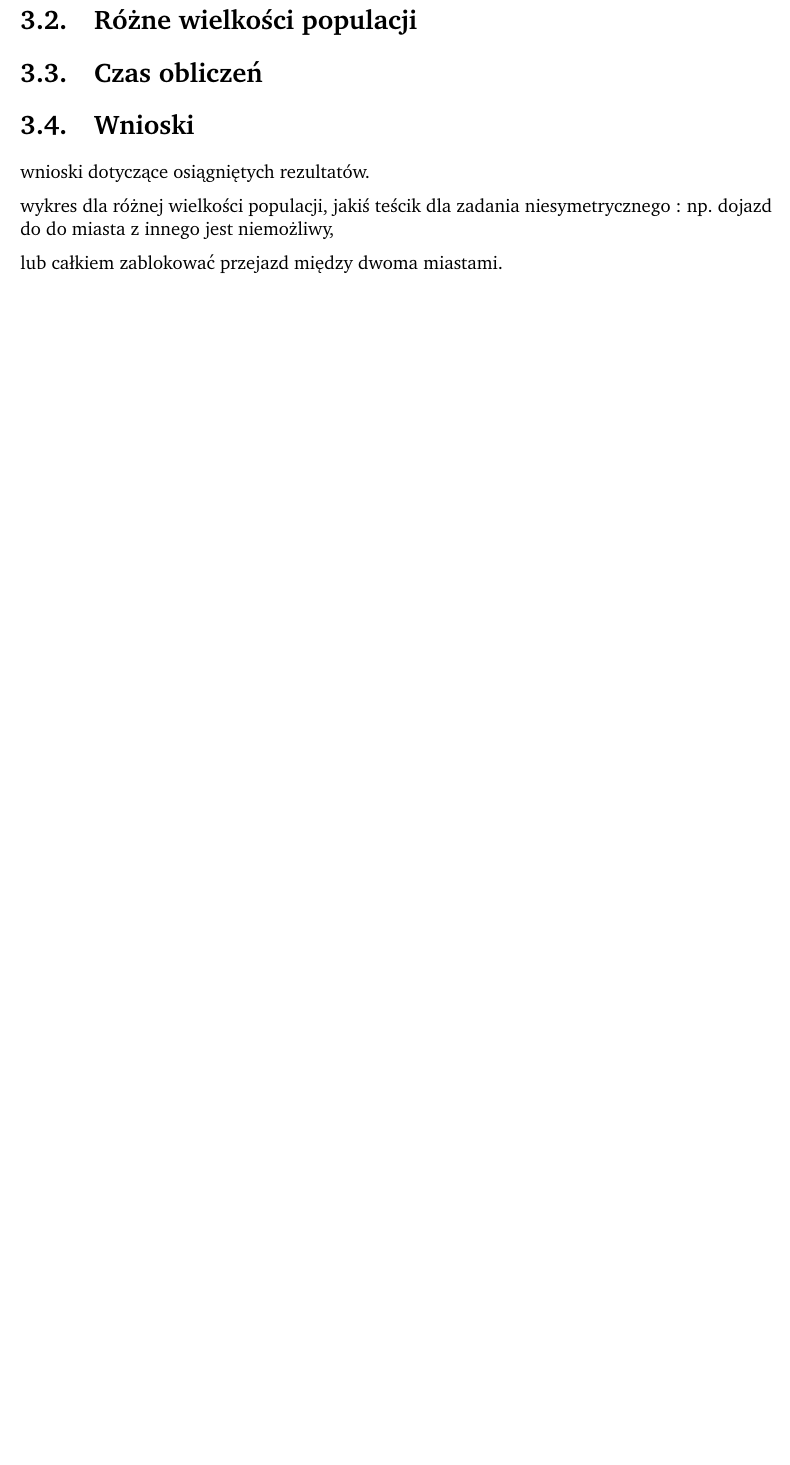
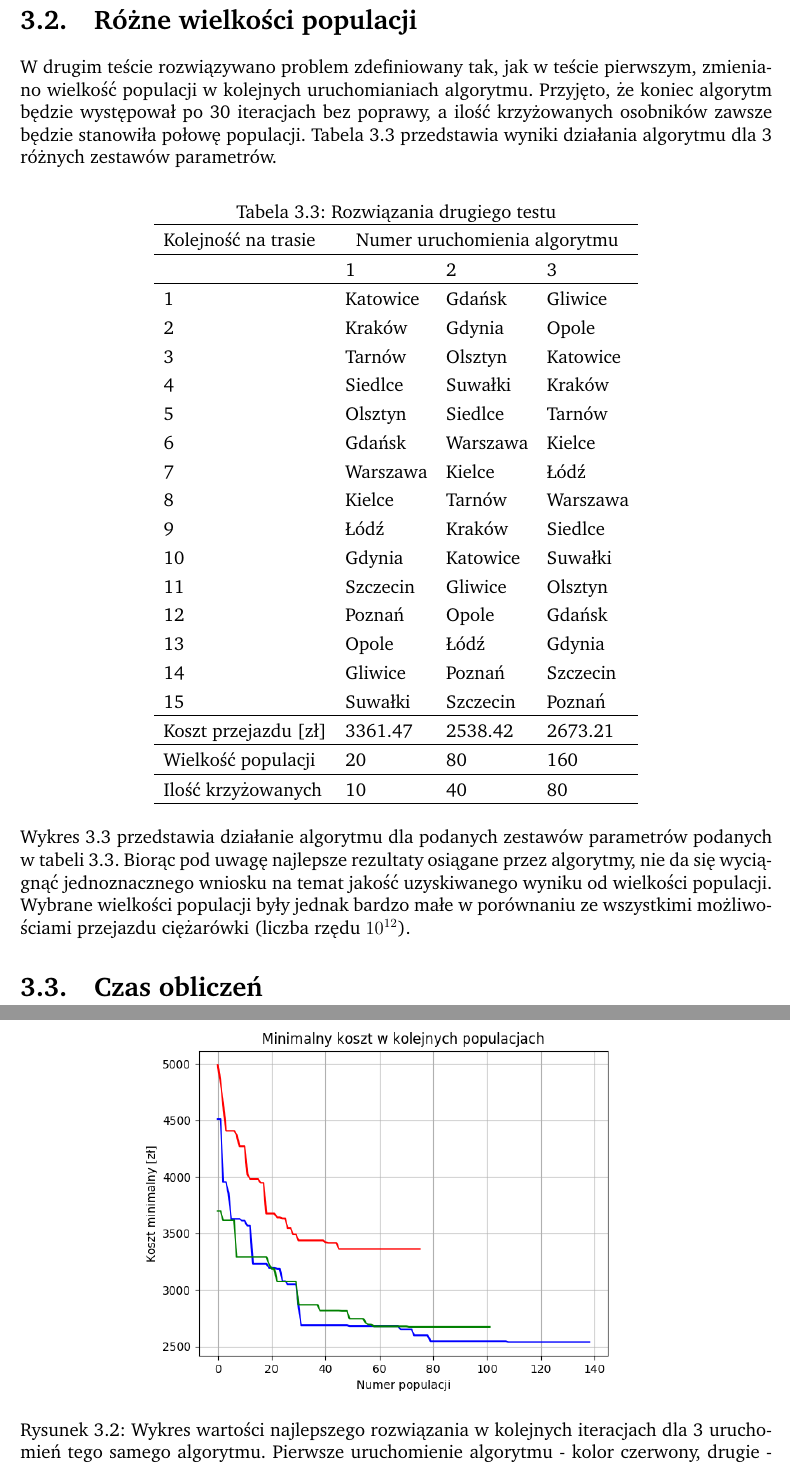
Before and after one commit to luktor99/pszt, a LaTeX document (doc/raport.tex): part of page 9 of 9 before the commit and two parts of pages 9 and 10 of 10 after it, the two joined at a grey line, cut so that both start at the same text, the shorter picture padded with empty space. Compiled offline with pdfLaTeX.

Commit message:
adds test 2 description

```diff
--- a/doc/raport.tex
+++ b/doc/raport.tex
@@ -235,17 +235,55 @@ Koszt przejazdu [zł]	& 2585.71	& 2967.03 	& 2706.77\\
 \end{figure}
 
 \section{Różne wielkości populacji}
-%TODO
+W drugim teście rozwiązywano problem zdefiniowany tak, jak w teście pierwszym, zmieniano wielkość populacji w kolejnych uruchomianiach algorytmu. Przyjęto, że koniec algorytm będzie występował po 30 iteracjach bez poprawy, a ilość krzyżowanych osobników zawsze będzie stanowiła połowę populacji. Tabela \ref{tab:results-diff-population} przedstawia wyniki działania algorytmu dla 3 różnych zestawów parametrów.
+
+\begin{table}[ht!]
+\caption{Rozwiązania drugiego testu}
+\label{tab:results-diff-population}
+\centering
+\begin{tabular}{llll}
+\hline
+Kolejność na trasie & \multicolumn{3}{c}{Numer uruchomienia algorytmu}\\
+\hline
+						& 1 & 2 & 3\\
+\hline
+1 						& Katowice	& Gdańsk	& Gliwice\\
+2						& Kraków	& Gdynia	& Opole\\
+3						& Tarnów	& Olsztyn	& Katowice\\
+4						& Siedlce	& Suwałki	& Kraków\\
+5						& Olsztyn	& Siedlce	& Tarnów\\
+6						& Gdańsk	& Warszawa	& Kielce\\
+7						& Warszawa	& Kielce	& Łódź\\
+8						& Kielce	& Tarnów	& Warszawa\\
+9						& Łódź		& Kraków		& Siedlce\\
+10						& Gdynia	& Katowice	& Suwałki\\
+11						& Szczecin	& Gliwice		& Olsztyn\\
+12						& Poznań	& Opole	& Gdańsk\\
+13						& Opole		& Łódź		& Gdynia\\
+14						& Gliwice	& Poznań	& Szczecin\\
+15						& Suwałki	& Szczecin	& Poznań\\
+\hline
+Koszt przejazdu [zł]	& 3361.47	& 2538.42 	& 2673.21\\
+\hline
+Wielkość populacji		& 20		& 80 	& 160\\
+\hline
+Ilość krzyżowanych		& 10		& 40 	& 80\\
+\hline
+
+\end{tabular}
+\end{table}
+
+Wykres \ref{tab:results-diff-population} przedstawia działanie algorytmu dla podanych zestawów parametrów podanych w tabeli \ref{tab:results-diff-population}. Biorąc pod uwagę najlepsze rezultaty osiągane przez algorytmy, nie da się wyciągnąć jednoznacznego wniosku na temat jakość uzyskiwanego wyniku od wielkości populacji. Wybrane wielkości populacji były jednak bardzo małe w porównaniu ze wszystkimi możliwościami przejazdu ciężarówki (liczba rzędu $10^{12}$).
+
+\begin{figure}[ht!]
+\centering
+\includegraphics[width=0.7\textwidth]{graphics/diff-population}
+\caption{Wykres wartości najlepszego rozwiązania w kolejnych iteracjach dla 3 uruchomień tego samego algorytmu. Pierwsze uruchomienie algorytmu - kolor czerwony, drugie - niebieski, trzecie - zielony}
+\label{fig:diff-population}
+\end{figure}
 
 \section{Czas obliczeń}
  %TODO
 
-\section{Wnioski}
-wnioski dotyczące osiągniętych rezultatów.
-
-wykres dla różnej wielkości populacji,
-jakiś teścik dla zadania niesymetrycznego : np. dojazd do do miasta z innego jest niemożliwy,
-
-lub całkiem zablokować przejazd między dwoma miastami.
 
 \end{document}
```
Also changed, not shown: doc/graphics/diff-population.png (added), doc/raport.pdf, 1 other file.
